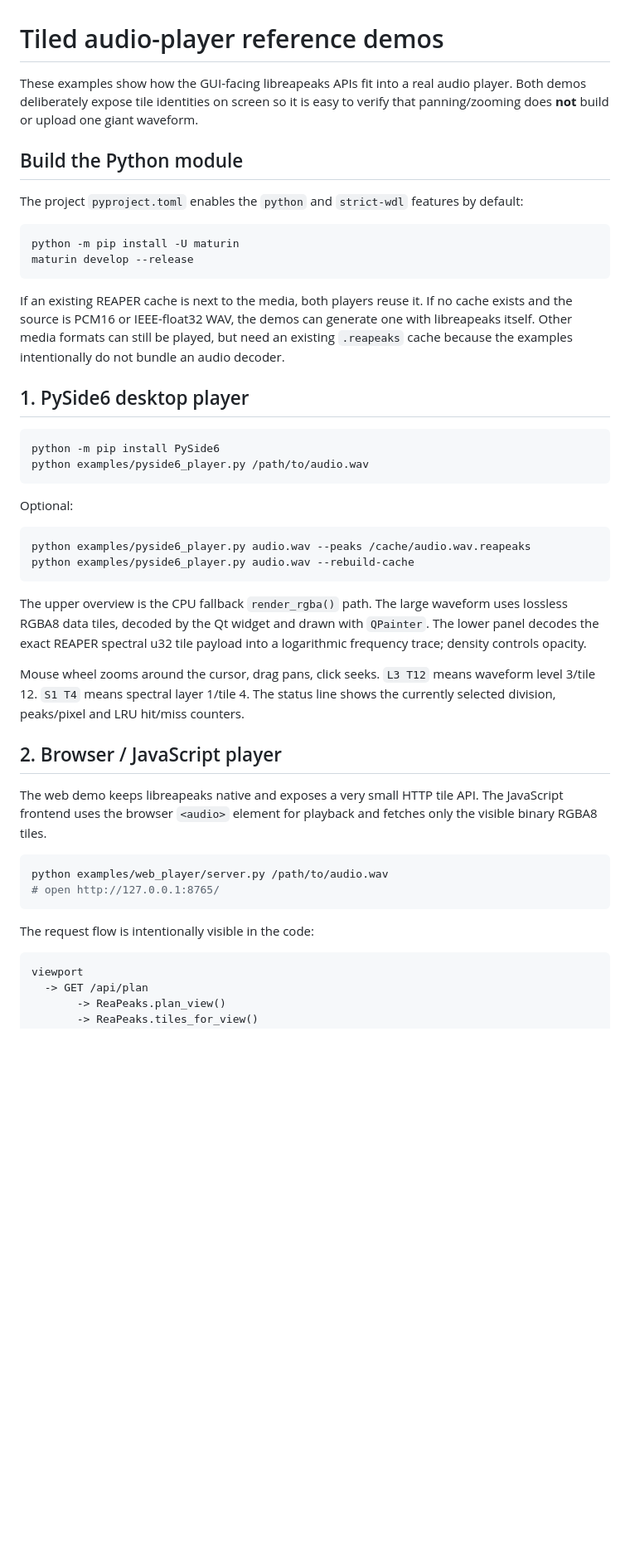
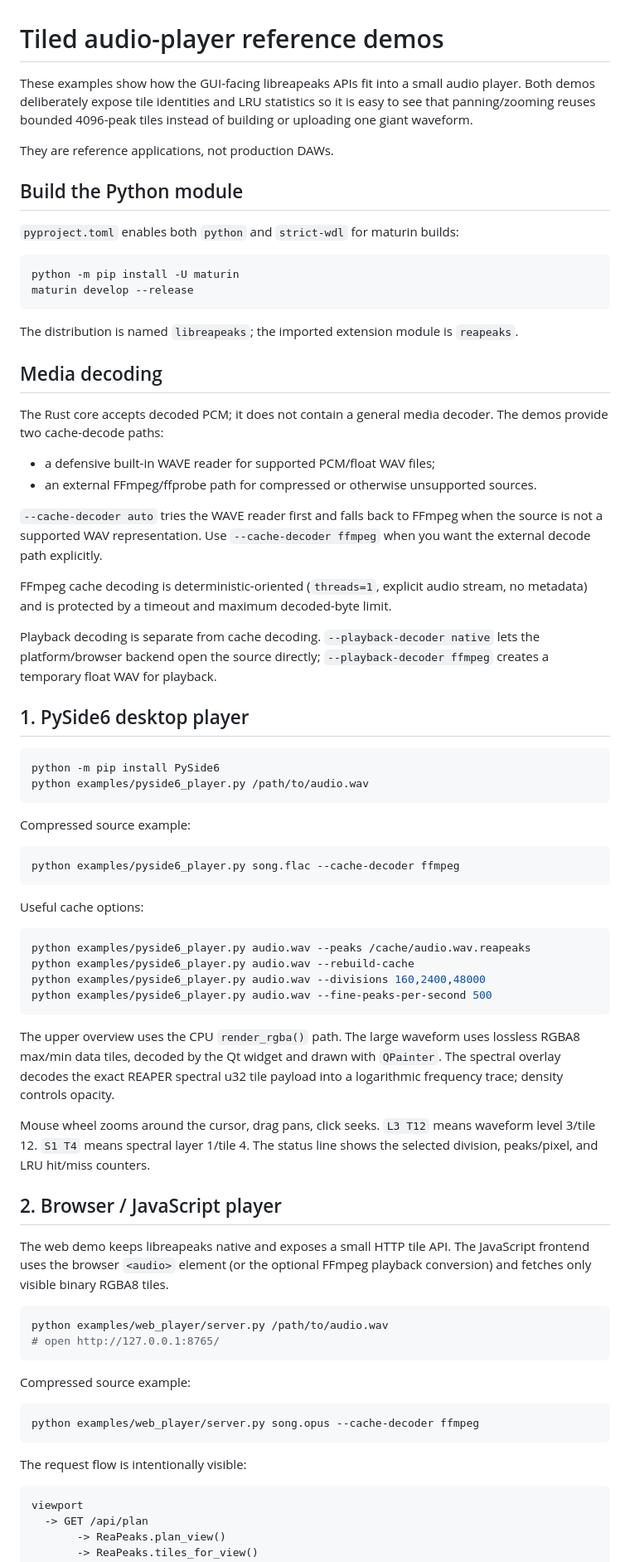
Before and after one commit to zkamiyama/libreapeaks, a Markdown page: examples/PLAYER_DEMOS.md, the part around one of its changes. Shown at 83% size. GitHub-like rendering; blank space fills up the shorter version.

Commit message:
Update player demo documentation

````diff
--- a/examples/PLAYER_DEMOS.md
+++ b/examples/PLAYER_DEMOS.md
@@ -1,24 +1,44 @@
 # Tiled audio-player reference demos
 
-These examples show how the GUI-facing libreapeaks APIs fit into a real audio
-player. Both demos deliberately expose tile identities on screen so it is easy
-to verify that panning/zooming does **not** build or upload one giant waveform.
+These examples show how the GUI-facing libreapeaks APIs fit into a small audio
+player. Both demos deliberately expose tile identities and LRU statistics so it
+is easy to see that panning/zooming reuses bounded 4096-peak tiles instead of
+building or uploading one giant waveform.
+
+They are reference applications, not production DAWs.
 
 ## Build the Python module
 
-The project `pyproject.toml` enables the `python` and `strict-wdl` features by
-default:
+`pyproject.toml` enables both `python` and `strict-wdl` for maturin builds:
 
 ```bash
 python -m pip install -U maturin
 maturin develop --release
 ```
 
-If an existing REAPER cache is next to the media, both players reuse it. If no
-cache exists and the source is PCM16 or IEEE-float32 WAV, the demos can generate
-one with libreapeaks itself. Other media formats can still be played, but need
-an existing `.reapeaks` cache because the examples intentionally do not bundle
-an audio decoder.
+The distribution is named `libreapeaks`; the imported extension module is
+`reapeaks`.
+
+## Media decoding
+
+The Rust core accepts decoded PCM; it does not contain a general media decoder.
+The demos provide two cache-decode paths:
+
+- a defensive built-in WAVE reader for supported PCM/float WAV files;
+- an external FFmpeg/ffprobe path for compressed or otherwise unsupported
+  sources.
+
+`--cache-decoder auto` tries the WAVE reader first and falls back to FFmpeg when
+the source is not a supported WAV representation. Use `--cache-decoder ffmpeg`
+when you want the external decode path explicitly.
+
+FFmpeg cache decoding is deterministic-oriented (`threads=1`, explicit audio
+stream, no metadata) and is protected by a timeout and maximum decoded-byte
+limit.
+
+Playback decoding is separate from cache decoding. `--playback-decoder native`
+lets the platform/browser backend open the source directly;
+`--playback-decoder ffmpeg` creates a temporary float WAV for playback.
 
 ## 1. PySide6 desktop player
 
@@ -27,34 +47,48 @@ python -m pip install PySide6
 python examples/pyside6_player.py /path/to/audio.wav
 ```
 
-Optional:
+Compressed source example:
+
+```bash
+python examples/pyside6_player.py song.flac --cache-decoder ffmpeg
+```
+
+Useful cache options:
 
 ```bash
 python examples/pyside6_player.py audio.wav --peaks /cache/audio.wav.reapeaks
 python examples/pyside6_player.py audio.wav --rebuild-cache
+python examples/pyside6_player.py audio.wav --divisions 160,2400,48000
+python examples/pyside6_player.py audio.wav --fine-peaks-per-second 500
 ```
 
-The upper overview is the CPU fallback `render_rgba()` path. The large waveform
-uses lossless RGBA8 data tiles, decoded by the Qt widget and drawn with
-`QPainter`. The lower panel decodes the exact REAPER spectral u32 tile payload
-into a logarithmic frequency trace; density controls opacity.
+The upper overview uses the CPU `render_rgba()` path. The large waveform uses
+lossless RGBA8 max/min data tiles, decoded by the Qt widget and drawn with
+`QPainter`. The spectral overlay decodes the exact REAPER spectral u32 tile
+payload into a logarithmic frequency trace; density controls opacity.
 
 Mouse wheel zooms around the cursor, drag pans, click seeks. `L3 T12` means
 waveform level 3/tile 12. `S1 T4` means spectral layer 1/tile 4. The status line
-shows the currently selected division, peaks/pixel and LRU hit/miss counters.
+shows the selected division, peaks/pixel, and LRU hit/miss counters.
 
 ## 2. Browser / JavaScript player
 
-The web demo keeps libreapeaks native and exposes a very small HTTP tile API.
-The JavaScript frontend uses the browser `<audio>` element for playback and
-fetches only the visible binary RGBA8 tiles.
+The web demo keeps libreapeaks native and exposes a small HTTP tile API. The
+JavaScript frontend uses the browser `<audio>` element (or the optional FFmpeg
+playback conversion) and fetches only visible binary RGBA8 tiles.
 
 ```bash
 python examples/web_player/server.py /path/to/audio.wav
 # open http://127.0.0.1:8765/
 ```
 
-The request flow is intentionally visible in the code:
+Compressed source example:
+
+```bash
+python examples/web_player/server.py song.opus --cache-decoder ffmpeg
+```
+
+The request flow is intentionally visible:
 
 ```text
 viewport
````
Also changed, not shown: other parts of examples/PLAYER_DEMOS.md (+69 -12 lines).
